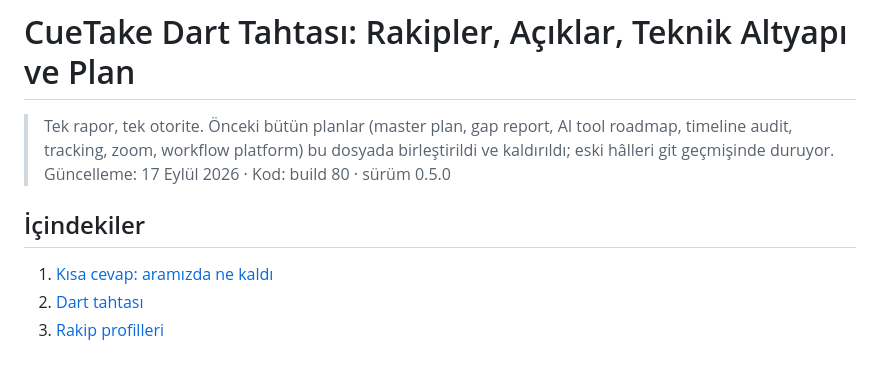
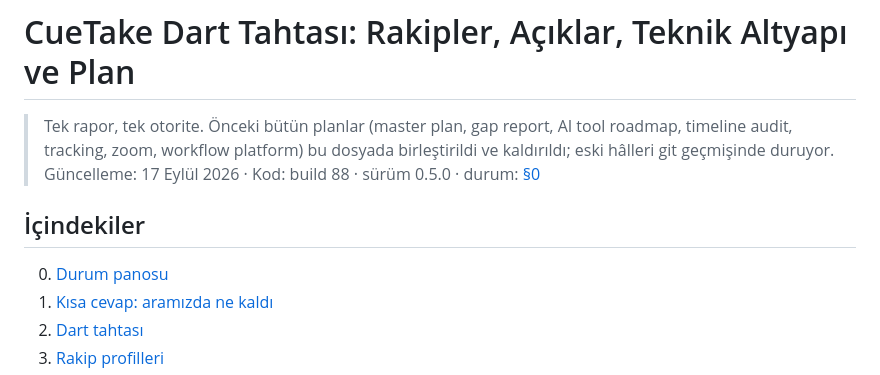
Before and after one commit to mericorhay/CueTake, a Markdown page: docs/CUETAKE_DARTBOARD.md, the part around one of its changes. Rendered like a GitHub page.

Commit message:
docs: status board in the dartboard report [skip ci]
Co-Authored-By: Claude Opus 5 <noreply@anthropic.com>

```diff
--- a/docs/CUETAKE_DARTBOARD.md
+++ b/docs/CUETAKE_DARTBOARD.md
@@ -1,10 +1,11 @@
 # CueTake Dart Tahtası: Rakipler, Açıklar, Teknik Altyapı ve Plan
 
 > Tek rapor, tek otorite. Önceki bütün planlar (master plan, gap report, AI tool roadmap, timeline audit, tracking, zoom, workflow platform) bu dosyada birleştirildi ve kaldırıldı; eski hâlleri git geçmişinde duruyor.
-> Güncelleme: 17 Eylül 2026 · Kod: build 80 · sürüm 0.5.0
+> Güncelleme: 17 Eylül 2026 · Kod: build 88 · sürüm 0.5.0 · durum: [§0](#0-durum-panosu)
 
 ## İçindekiler
 
+0. [Durum panosu](#0-durum-panosu)
 1. [Kısa cevap: aramızda ne kaldı](#1-kısa-cevap-aramızda-ne-kaldı)
 2. [Dart tahtası](#2-dart-tahtası)
 3. [Rakip profilleri](#3-rakip-profilleri)
```
Also changed, not shown: other parts of docs/CUETAKE_DARTBOARD.md (+39 -0 lines).
